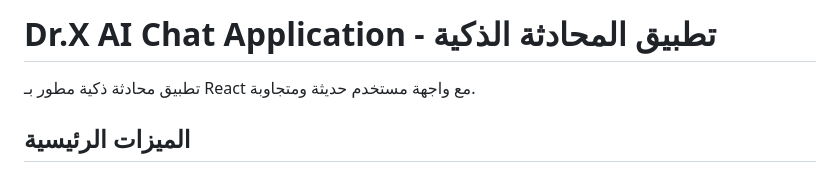
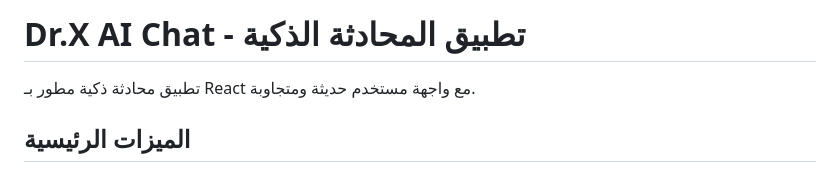
Before and after one commit to wolfomani/drx6ai, a Markdown page: README.md, the part around the change. GitHub-like rendering.

Commit message:
Update README.md
Signed-off-by: 3ZWOORD  <balqees0alalawi@gmail.com>

```diff
--- a/README.md
+++ b/README.md
@@ -1,4 +1,4 @@
-# Dr.X AI Chat Application - تطبيق المحادثة الذكية
+# Dr.X AI Chat  - تطبيق المحادثة الذكية
 
 تطبيق محادثة ذكية مطور بـ React مع واجهة مستخدم حديثة ومتجاوبة.
 
```
